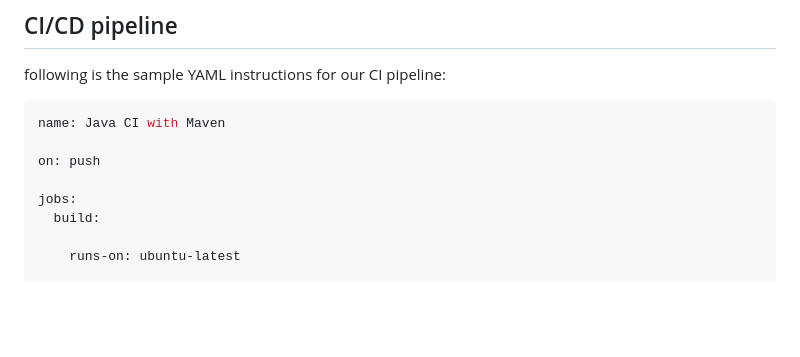
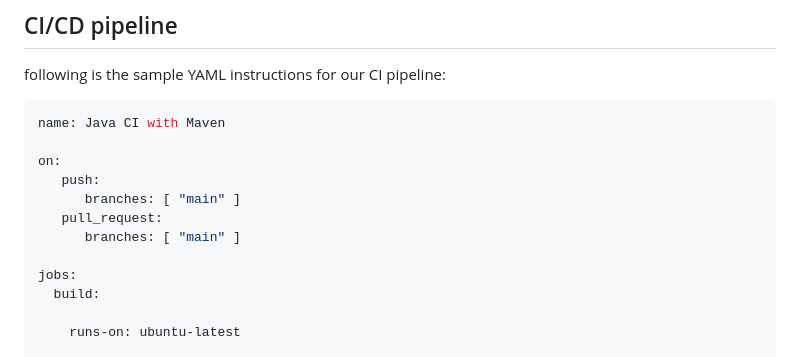
Before and after one commit to Nilufar-pilghush/SOEN6441-Project, a Markdown page: readme.md, the part around the change. GitHub-like rendering; blank space fills up the shorter version.

Commit message:
modify ci code in readme

````diff
--- a/readme.md
+++ b/readme.md
@@ -101,7 +101,11 @@ following is the sample YAML instructions for our CI pipeline:
 ```yaml
 name: Java CI with Maven
 
-on: push
+on:
+   push:
+      branches: [ "main" ]
+   pull_request:
+      branches: [ "main" ]
 
 jobs:
   build:
````
